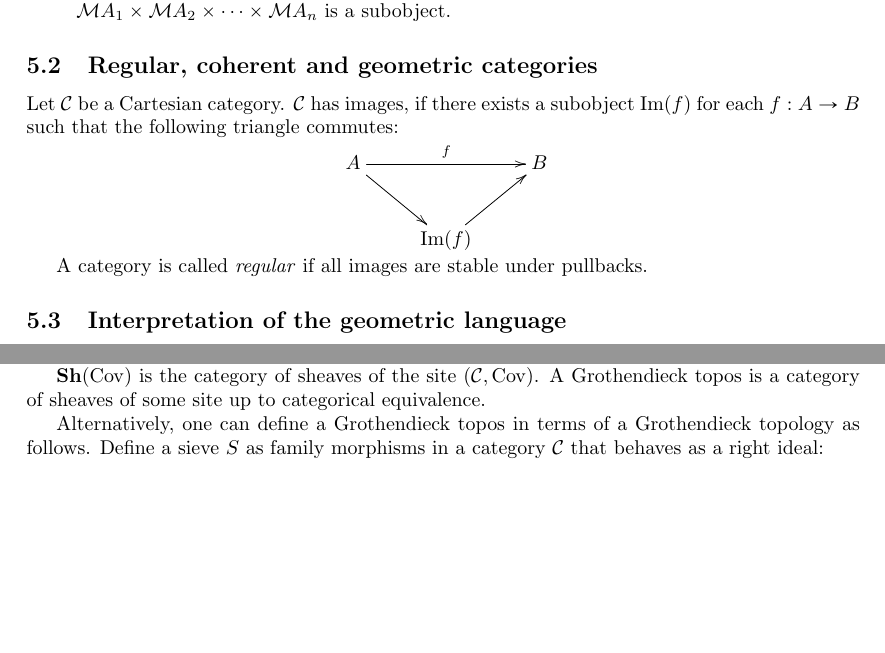
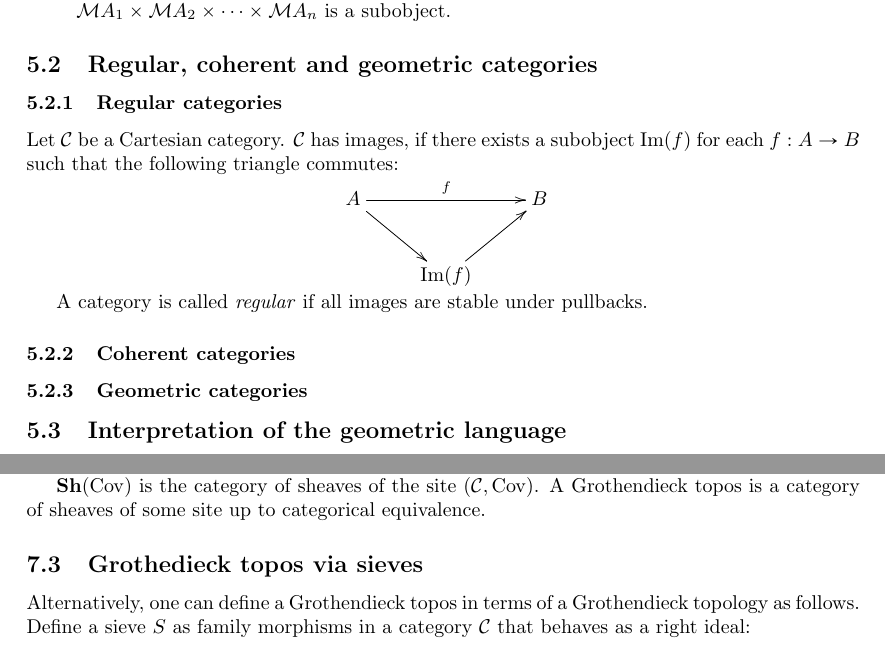
Before and after one commit to DanielRrr/geometric-logic, a LaTeX document (Text.tex): two parts of pages 15 and 19 of 23, joined at a grey line, cut so that both start at the same text, the shorter picture padded with empty space. Compiled offline with pdfLaTeX.

Commit message:
more detailed contents

```diff
--- a/Text.tex
+++ b/Text.tex
@@ -796,6 +796,8 @@ Let $\mathcal{C}$ be a category with finite products and $\Sigma$ a signature. A
 
 \subsection{Regular, coherent and geometric categories}
 
+\subsubsection{Regular categories}
+
 Let $\mathcal{C}$ be a Cartesian category. $\mathcal{C}$ has images, if there exists a subobject
 $\operatorname{Im}(f)$ for each $f : A \to B$ such that the following triangle commutes:
 
@@ -807,6 +809,10 @@ A \ar[rr]^f \ar[dr] && B \\
 }
 
 A category is called \emph{regular} if all images are stable under pullbacks.
+
+\subsubsection{Coherent categories}
+
+\subsubsection{Geometric categories}
 
 \subsection{Interpretation of the geometric language}
 
@@ -1075,6 +1081,8 @@ A presheaf $F$ is a sheaf, if for any cover $\{ f_x : A_x \to A \: | \: x \in X
 
 ${\bf Sh}(\operatorname{Cov})$ is the category of sheaves of the site $(\mathcal{C}, \operatorname{Cov})$. A Grothendieck topos is a category of sheaves of some site up to categorical equivalence.
 
+\subsection{Grothedieck topos via sieves}
+
 Alternatively, one can define a Grothendieck topos in terms of a Grothendieck topology as follows. Define a sieve $S$
 as family morphisms in a category $\mathcal{C}$ that behaves as a right ideal:
 
```
Also changed, not shown: Text.pdf.
